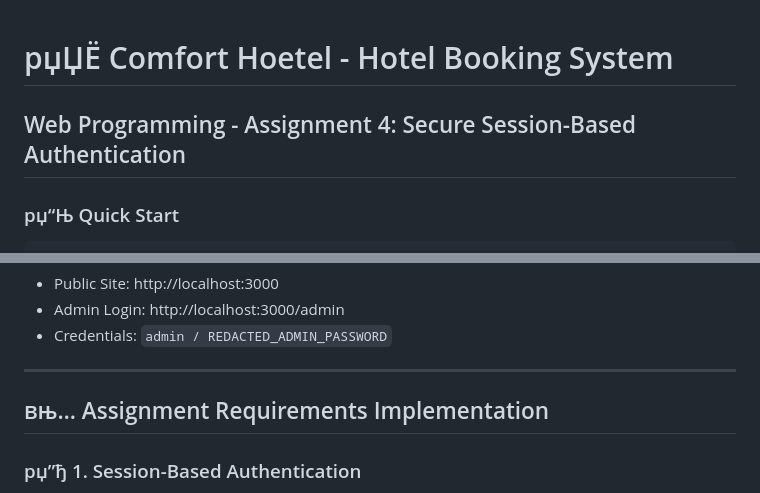
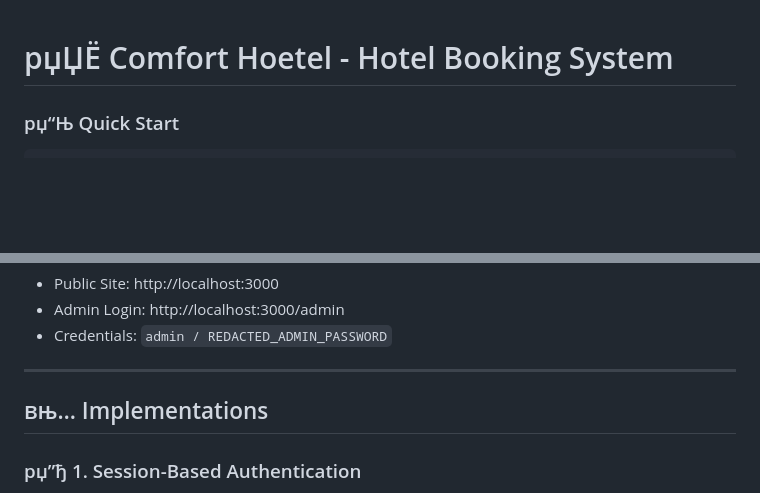
Before and after one commit to btwamibatman/ComfortHotel, a Markdown page: README.md, 2 parts joined by grey strips. Drawn GitHub-style; blank space fills up the shorter version.

Commit message:
Revise assignment title and update section headers
Updated README to reflect changes in assignment title and section headers.

```diff
--- a/README.md
+++ b/README.md
@@ -1,6 +1,4 @@
 # рџЏЁ Comfort Hoetel - Hotel Booking System
-
-## Web Programming - Assignment 4: Secure Session-Based Authentication
 
 ### рџ“Њ Quick Start
 
@@ -25,7 +23,7 @@ npm start
 
 ---
 
-## вњ… Assignment Requirements Implementation
+## вњ… Implementations
 
 ### рџ”ђ 1. Session-Based Authentication
 - вњ… Express-session with MongoDB store
```
